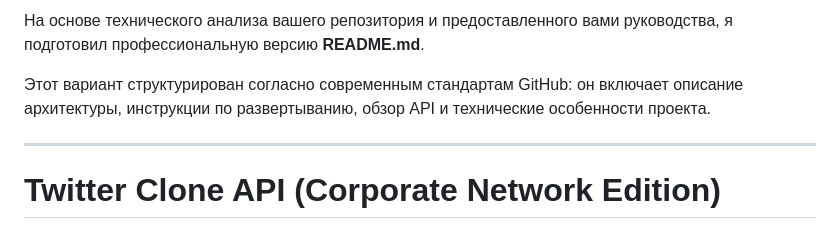
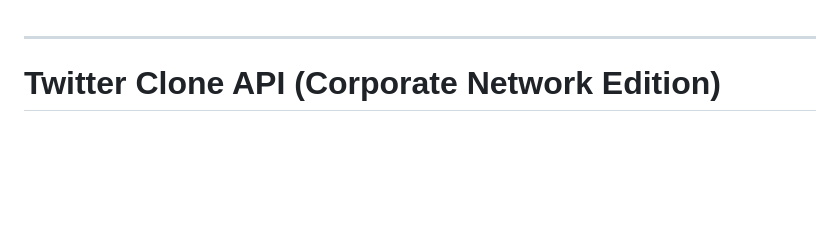
Before and after one commit to stackltd/twitter_clone, a Markdown page: README.md, the part around the change. GitHub-like rendering; blank space fills up the shorter version.

```diff
--- a/README.md
+++ b/README.md
@@ -1,7 +1,3 @@
-На основе технического анализа вашего репозитория и предоставленного вами руководства, я подготовил профессиональную версию **README.md**.
-
-Этот вариант структурирован согласно современным стандартам GitHub: он включает описание архитектуры, инструкции по развертыванию, обзор API и технические особенности проекта.
-
 ---
 
 # Twitter Clone API (Corporate Network Edition)
```
